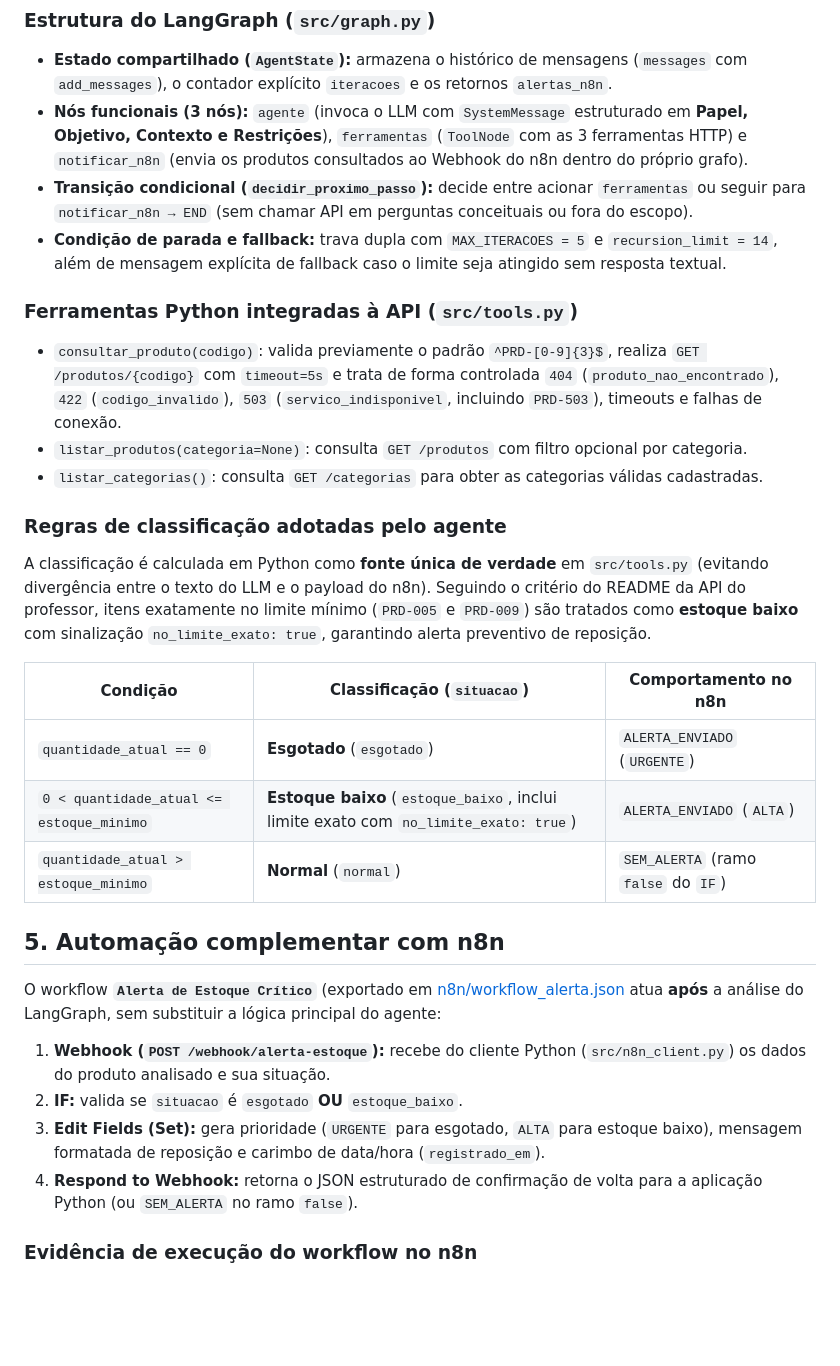
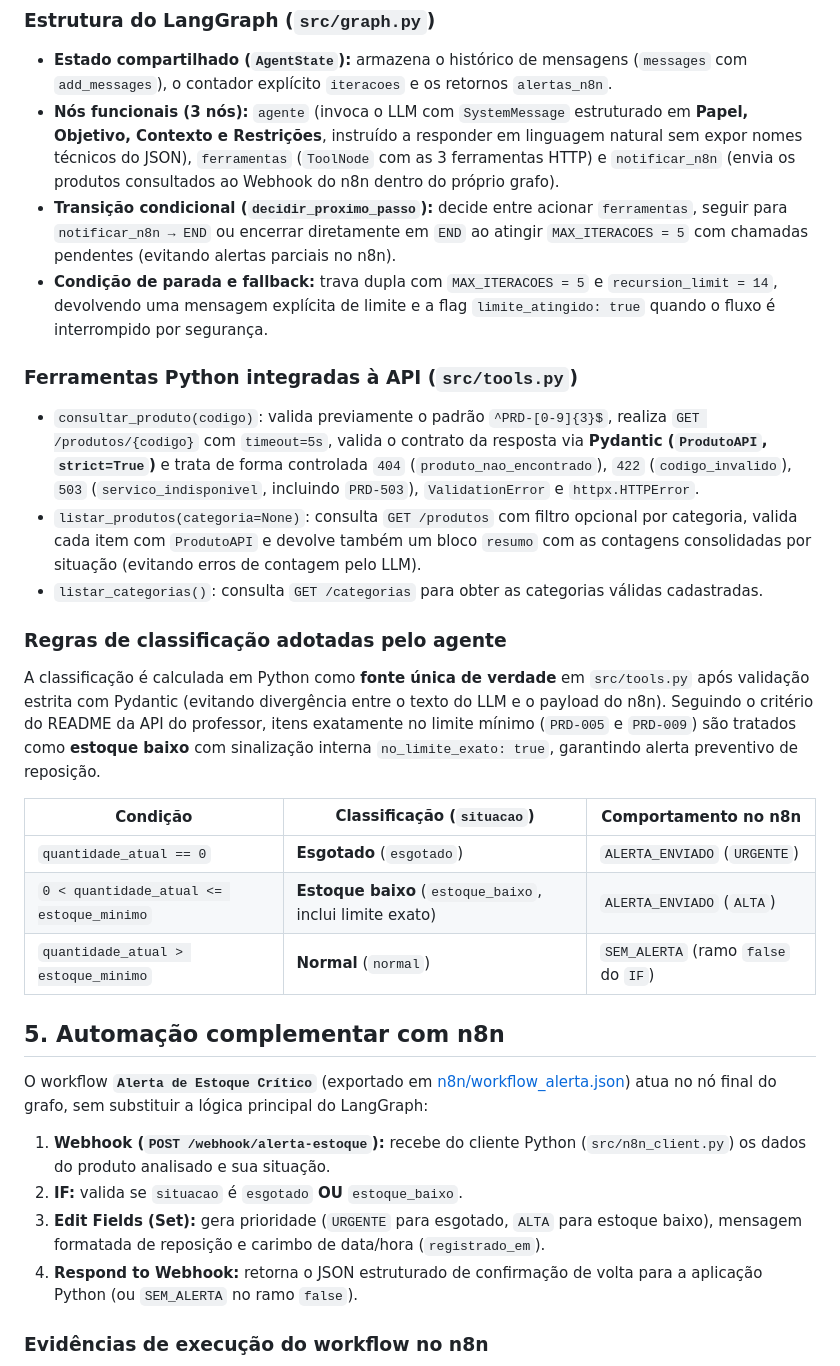
Before and after one commit to renanrosaf/agente-analise-estoque, a Markdown page: README.md, the part around one of its changes. Rendered like a GitHub page; blank space fills up the shorter version.

```diff
--- a/README.md
+++ b/README.md
@@ -41,35 +42,34 @@ flowchart LR
 ### Estrutura do LangGraph (`src/graph.py`)
 
 - **Estado compartilhado (`AgentState`):** armazena o histórico de mensagens (`messages` com `add_messages`), o contador explícito `iteracoes` e os retornos `alertas_n8n`.
-- **Nós funcionais (3 nós):** `agente` (invoca o LLM com `SystemMessage` estruturado em **Papel, Objetivo, Contexto e Restrições**), `ferramentas` (`ToolNode` com as 3 ferramentas HTTP) e `notificar_n8n` (envia os produtos consultados ao Webhook do n8n dentro do próprio grafo).
-- **Transição condicional (`decidir_proximo_passo`):** decide entre acionar `ferramentas` ou seguir para `notificar_n8n → END` (sem chamar API em perguntas conceituais ou fora do escopo).
-- **Condição de parada e fallback:** trava dupla com `MAX_ITERACOES = 5` e `recursion_limit = 14`, além de mensagem explícita de fallback caso o limite seja atingido sem resposta textual.
+- **Nós funcionais (3 nós):** `agente` (invoca o LLM com `SystemMessage` estruturado em **Papel, Objetivo, Contexto e Restrições**, instruído a responder em linguagem natural sem expor nomes técnicos do JSON), `ferramentas` (`ToolNode` com as 3 ferramentas HTTP) e `notificar_n8n` (envia os produtos consultados ao Webhook do n8n dentro do próprio grafo).
+- **Transição condicional (`decidir_proximo_passo`):** decide entre acionar `ferramentas`, seguir para `notificar_n8n → END` ou encerrar diretamente em `END` ao atingir `MAX_ITERACOES = 5` com chamadas pendentes (evitando alertas parciais no n8n).
+- **Condição de parada e fallback:** trava dupla com `MAX_ITERACOES = 5` e `recursion_limit = 14`, devolvendo uma mensagem explícita de limite e a flag `limite_atingido: true` quando o fluxo é interrompido por segurança.
 
 ### Ferramentas Python integradas à API (`src/tools.py`)
 
-- `consultar_produto(codigo)`: valida previamente o padrão `^PRD-[0-9]{3}$`, realiza `GET /produtos/{codigo}` com `timeout=5s` e trata de forma controlada `404` (`produto_nao_encontrado`), `422` (`codigo_invalido`), `503` (`servico_indisponivel`, incluindo `PRD-503`), timeouts e falhas de conexão.
-- `listar_produtos(categoria=None)`: consulta `GET /produtos` com filtro opcional por categoria.
+- `consultar_produto(codigo)`: valida previamente o padrão `^PRD-[0-9]{3}$`, realiza `GET /produtos/{codigo}` com `timeout=5s`, valida o contrato da resposta via **Pydantic (`ProdutoAPI`, `strict=True`)** e trata de forma controlada `404` (`produto_nao_encontrado`), `422` (`codigo_invalido`), `503` (`servico_indisponivel`, incluindo `PRD-503`), `ValidationError` e `httpx.HTTPError`.
+- `listar_produtos(categoria=None)`: consulta `GET /produtos` com filtro opcional por categoria, valida cada item com `ProdutoAPI` e devolve também um bloco `resumo` com as contagens consolidadas por situação (evitando erros de contagem pelo LLM).
 - `listar_categorias()`: consulta `GET /categorias` para obter as categorias válidas cadastradas.
-
 
 ### Regras de classificação adotadas pelo agente
 
-A classificação é calculada em Python como **fonte única de verdade** em `src/tools.py` (evitando divergência entre o texto do LLM e o payload do n8n). Seguindo o critério do README da API do professor, itens exatamente no limite mínimo (`PRD-005` e `PRD-009`) são tratados como **estoque baixo** com sinalização `no_limite_exato: true`, garantindo alerta preventivo de reposição.
+A classificação é calculada em Python como **fonte única de verdade** em `src/tools.py` após validação estrita com Pydantic (evitando divergência entre o texto do LLM e o payload do n8n). Seguindo o critério do README da API do professor, itens exatamente no limite mínimo (`PRD-005` e `PRD-009`) são tratados como **estoque baixo** com sinalização interna `no_limite_exato: true`, garantindo alerta preventivo de reposição.
 
 | Condição | Classificação (`situacao`) | Comportamento no n8n |
 |---|---|---|
 | `quantidade_atual == 0` | **Esgotado** (`esgotado`) | `ALERTA_ENVIADO` (`URGENTE`) |
-| `0 < quantidade_atual <= estoque_minimo` | **Estoque baixo** (`estoque_baixo`, inclui limite exato com `no_limite_exato: true`) | `ALERTA_ENVIADO` (`ALTA`) |
+| `0 < quantidade_atual <= estoque_minimo` | **Estoque baixo** (`estoque_baixo`, inclui limite exato) | `ALERTA_ENVIADO` (`ALTA`) |
 | `quantidade_atual > estoque_minimo` | **Normal** (`normal`) | `SEM_ALERTA` (ramo `false` do `IF`) |
 
 ## 5. Automação complementar com n8n
 
-O workflow **`Alerta de Estoque Crítico`** (exportado em [n8n/workflow_alerta.json](n8n/workflow_alerta.json) atua **após** a análise do LangGraph, sem substituir a lógica principal do agente:
+O workflow **`Alerta de Estoque Crítico`** (exportado em [n8n/workflow_alerta.json](n8n/workflow_alerta.json)) atua no nó final do grafo, sem substituir a lógica principal do LangGraph:
 
 1. **Webhook (`POST /webhook/alerta-estoque`):** recebe do cliente Python (`src/n8n_client.py`) os dados do produto analisado e sua situação.
 2. **IF:** valida se `situacao` é `esgotado` **OU** `estoque_baixo`.
 3. **Edit Fields (Set):** gera prioridade (`URGENTE` para esgotado, `ALTA` para estoque baixo), mensagem formatada de reposição e carimbo de data/hora (`registrado_em`).
 4. **Respond to Webhook:** retorna o JSON estruturado de confirmação de volta para a aplicação Python (ou `SEM_ALERTA` no ramo `false`).
 
-### Evidência de execução do workflow no n8n
+### Evidências de execução do workflow no n8n
 
```
Also changed, not shown: other parts of README.md (+35 -24 lines), n8n/evidencia_execucao_n8n.png, 5 other files.
